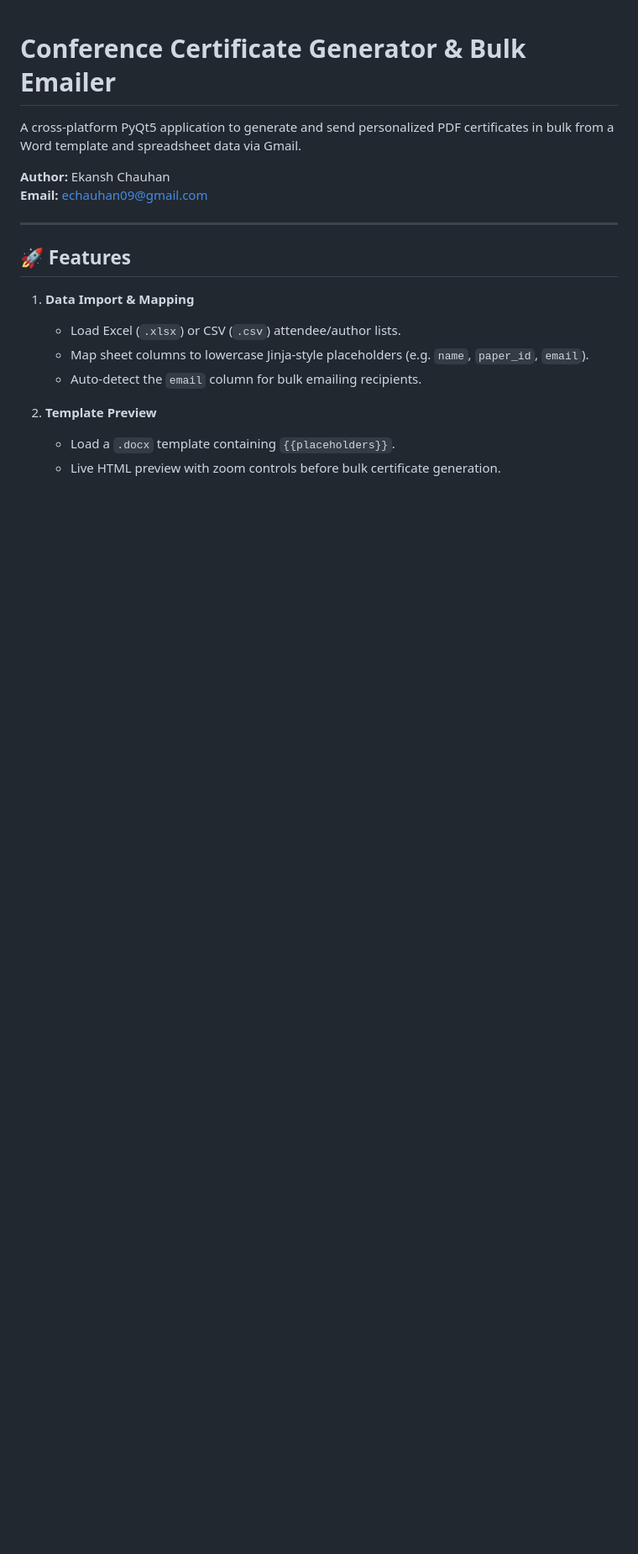
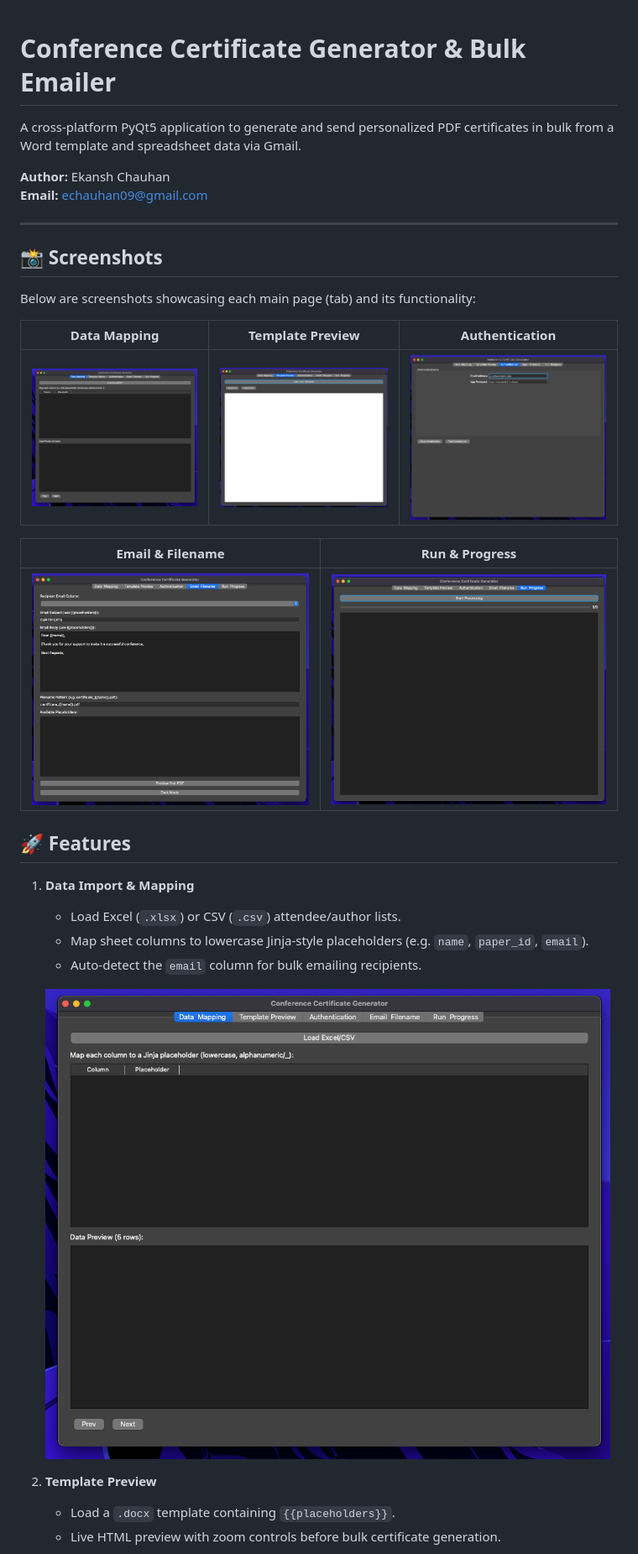
Before and after one commit to ekansh09/Bulk-Certificate-Emailing, a Markdown page: README.md, the part around the change printed below. Shown: that part at 84% size. Rendered like a GitHub page; pictures changed too: images/1.png (added), images/2.png (added), images/3.png (added); blank space fills up the shorter version.

Commit message:
images

```diff
--- a/README.md
+++ b/README.md
@@ -7,6 +7,19 @@ A cross-platform PyQt5 application to generate and send personalized PDF certifi
 
 ---
 
+## 📸 Screenshots
+
+Below are screenshots showcasing each main page (tab) and its functionality:
+
+| Data Mapping                    | Template Preview                    | Authentication                    |
+| ------------------------------- | ----------------------------------- | --------------------------------- |
+| ![Data Mapping](./images/1.png) | ![Template Preview](./images/2.png) | ![Authentication](./images/3.png) |
+
+| Email & Filename                    | Run & Progress                    |
+| ----------------------------------- | --------------------------------- |
+| ![Email & Filename](./images/4.png) | ![Run & Progress](./images/5.png) |
+
+
 ## 🚀 Features
 
 1. **Data Import & Mapping**
@@ -15,6 +28,9 @@ A cross-platform PyQt5 application to generate and send personalized PDF certifi
    * Map sheet columns to lowercase Jinja-style placeholders (e.g. `name`, `paper_id`, `email`).
    * Auto-detect the `email` column for bulk emailing recipients.
 
+   ![Data Mapping Tab](./images/1.png)
+
+
 2. **Template Preview**
 
    * Load a `.docx` template containing `{{placeholders}}`.
```
Also changed, not shown: other parts of README.md (+18 -2 lines).
